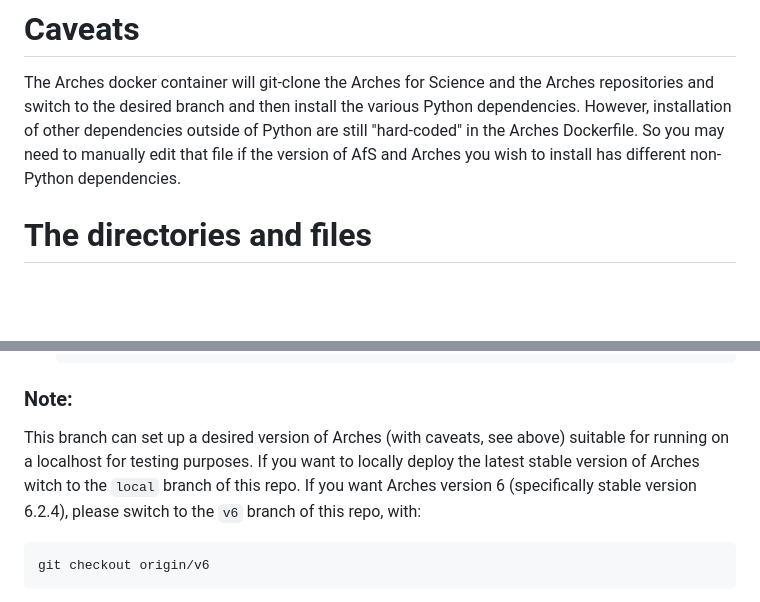
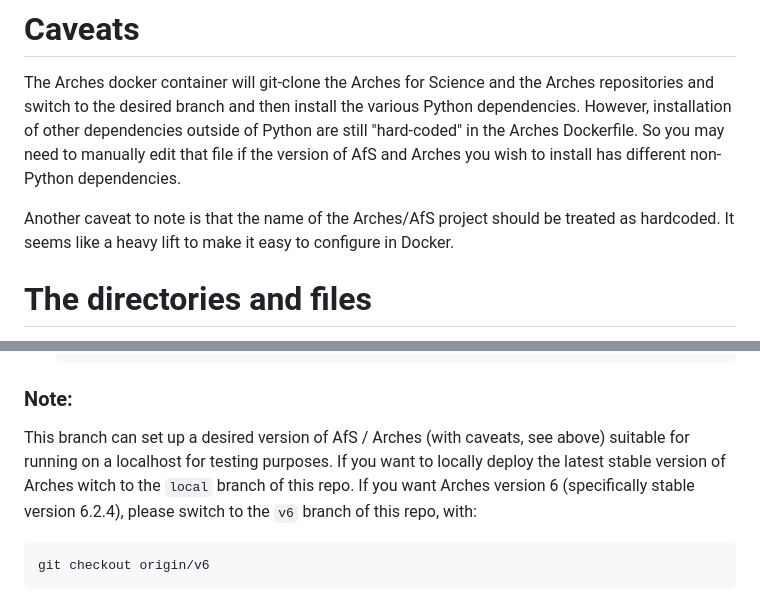
Before and after one commit to opencontext/arches-via-docker, a Markdown page: README.md, 2 parts joined by grey strips. GitHub-like rendering; blank space fills up the shorter version.

Commit message:
Added more caveats

````diff
--- a/README.md
+++ b/README.md
@@ -16,6 +16,9 @@ This branch has only partial support for installing arbitary versions of AfS. Co
 
 # Caveats
 The Arches docker container will git-clone the Arches for Science and the Arches repositories and switch to the desired branch and then install the various Python dependencies. However, installation of other dependencies outside of Python are still "hard-coded" in the Arches Dockerfile. So you may need to manually edit that file if the version of AfS and Arches you wish to install has different non-Python dependencies.
+
+Another caveat to note is that the name of the Arches/AfS project should be treated as hardcoded. It seems like a heavy lift to make it easy to configure in Docker.
+
 
 # The directories and files
 The following lists some information about the contents of this repo and how they fit together:
@@ -47,7 +50,7 @@ The following lists some information about the contents of this repo and how the
    ```
 
 ### Note:
-This branch can set up a desired version of Arches (with caveats, see above) suitable for running on a localhost for testing purposes. If you want to locally deploy the latest stable version of Arches witch to the `local` branch of this repo. If you want Arches version 6 (specifically stable version 6.2.4), please switch to the `v6` branch of this repo, with:
+This branch can set up a desired version of AfS / Arches (with caveats, see above) suitable for running on a localhost for testing purposes. If you want to locally deploy the latest stable version of Arches witch to the `local` branch of this repo. If you want Arches version 6 (specifically stable version 6.2.4), please switch to the `v6` branch of this repo, with:
    ```bash
    git checkout origin/v6
    ```
````
